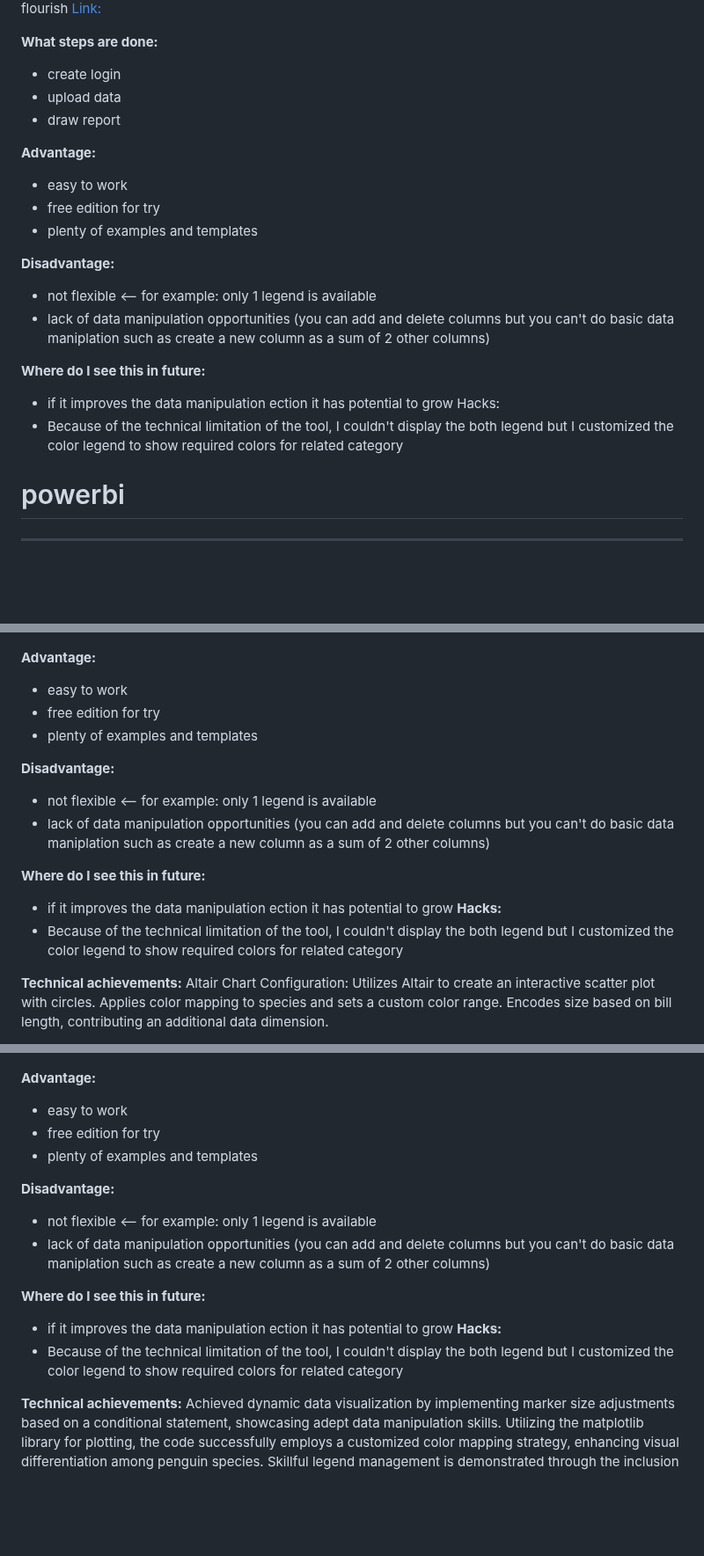
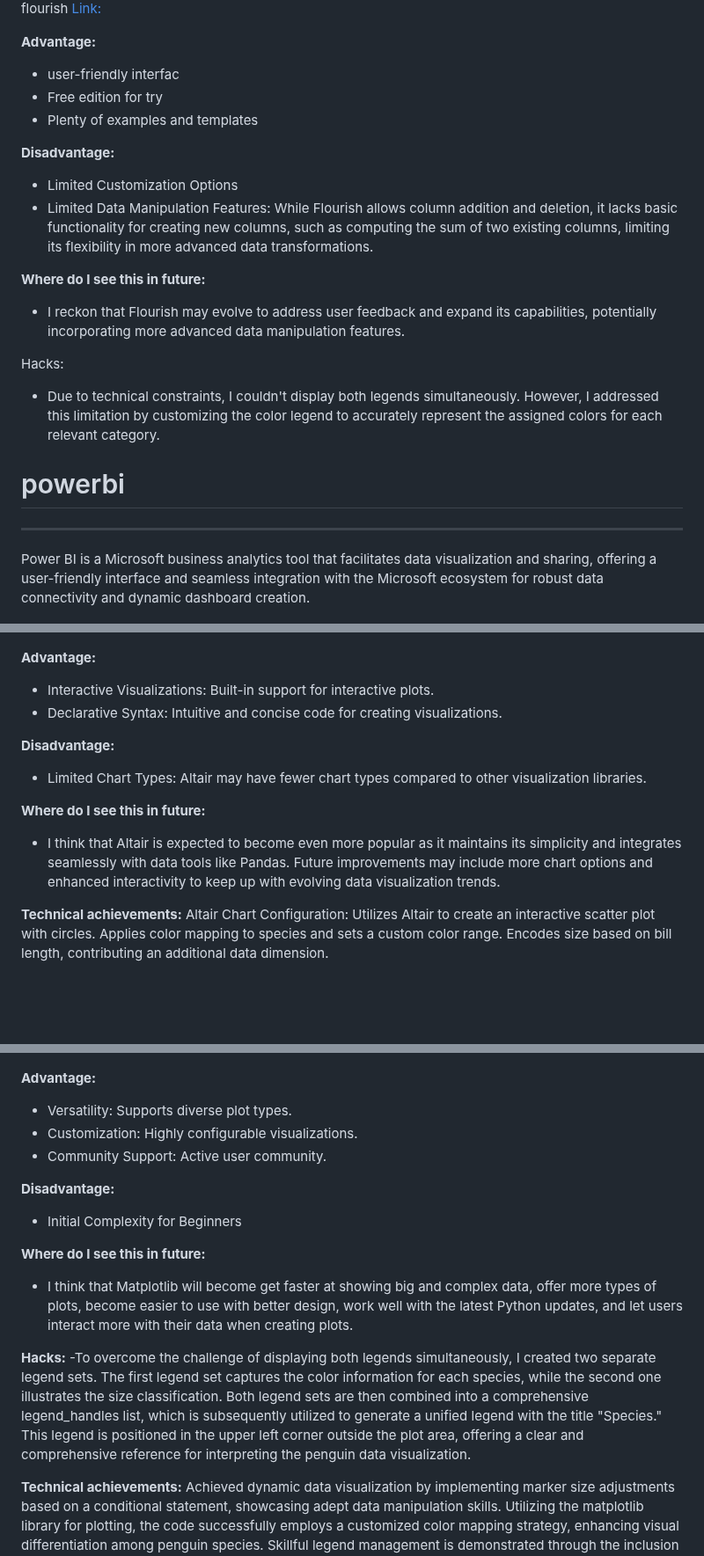
Before and after one commit to cs573-24s/a2-DataVis-7Ways, a Markdown page: README.md, 3 parts joined by grey strips. Shown at 88% size. Rendered like a GitHub page; blank space fills up the shorter version.

```diff
--- a/README.md
+++ b/README.md
@@ -31,27 +34,25 @@ Dynamic Size & Color Legend implementation:  Utilizes a custom color mapping for
 Tool: flourish
 [Link:](https://app.flourish.studio/projects)
 
-**What steps are done:**
-- create login
-- upload data
-- draw report
-
 **Advantage:**
-- easy to work
-- free edition for try
-- plenty of examples and templates
+- user-friendly interfac
+- Free edition for try
+- Plenty of examples and templates
 
 **Disadvantage:**
-- not flexible <-- for example: only 1 legend is available
-- lack of data manipulation opportunities (you can add and delete columns but you can't do basic data maniplation such as create a new column as a sum of 2 other columns)
+- Limited Customization Options
+- Limited Data Manipulation Features: While Flourish allows column addition and deletion, it lacks basic functionality for creating new columns, such as computing the sum of two existing columns, limiting its flexibility in more advanced data transformations.
 
 **Where do I see this in future:**
-- if it improves the data manipulation ection it has potential to grow
+- I reckon that Flourish may evolve to address user feedback and expand its capabilities, potentially incorporating more advanced data manipulation features.
+
 Hacks:
-- Because of the technical limitation of the tool, I couldn't display the both legend but I customized the color legend to show required colors for related category
+- Due to technical constraints, I couldn't display both legends simultaneously. However, I addressed this limitation by customizing the color legend to accurately represent the assigned colors for each relevant category.
 
 # powerbi
 ---
+Power BI is a Microsoft business analytics tool that facilitates data visualization and sharing, offering a user-friendly interface and seamless integration with the Microsoft ecosystem for robust data connectivity and dynamic dashboard creation.
+
 ![Alt text](img/pbi.png)
 
 Tool: powerbi
@@ -105,18 +110,15 @@ Consistent Aesthetics: Unified color palette, color harmony,  opacity for Clarit
 ![Alt text](img/altair.png)
 
 **Advantage:**
-- easy to work
-- free edition for try
-- plenty of examples and templates
+- Interactive Visualizations: Built-in support for interactive plots.
+- Declarative Syntax: Intuitive and concise code for creating visualizations.
 
 **Disadvantage:**
-- not flexible <-- for example: only 1 legend is available
-- lack of data manipulation opportunities (you can add and delete columns but you can't do basic data maniplation such as create a new column as a sum of 2 other columns)
+- Limited Chart Types: Altair may have fewer chart types compared to other visualization libraries.
 
 **Where do I see this in future:**
-- if it improves the data manipulation ection it has potential to grow
-**Hacks:**
-- Because of the technical limitation of the tool, I couldn't display the both legend but I customized the color legend to show required colors for related category
+- I think that Altair is expected to become even more popular as it maintains its simplicity and integrates seamlessly with data tools like Pandas. Future improvements may include more chart options and enhanced interactivity to keep up with evolving data visualization trends.
+
 
 **Technical achievements:**
 Altair Chart Configuration: Utilizes Altair to create an interactive scatter plot with circles. Applies color mapping to species and sets a custom color range. Encodes size based on bill length, contributing an additional data dimension.
@@ -162,18 +168,18 @@ Enhances plot interpretation by customizing legends, ensuring a clear associatio
 ![Alt text](img/altair.png)
 
 **Advantage:**
-- easy to work
-- free edition for try
-- plenty of examples and templates
+- Versatility: Supports diverse plot types.
+- Customization: Highly configurable visualizations.
+- Community Support: Active user community.
 
 **Disadvantage:**
-- not flexible <-- for example: only 1 legend is available
-- lack of data manipulation opportunities (you can add and delete columns but you can't do basic data maniplation such as create a new column as a sum of 2 other columns)
+- Initial Complexity for Beginners
 
 **Where do I see this in future:**
-- if it improves the data manipulation ection it has potential to grow
+- I think that Matplotlib will become get faster at showing big and complex data, offer more types of plots, become easier to use with better design, work well with the latest Python updates, and let users interact more with their data when creating plots.
+
 **Hacks:**
-- Because of the technical limitation of the tool, I couldn't display the both legend but I customized the color legend to show required colors for related category
+-To overcome the challenge of displaying both legends simultaneously, I created two separate legend sets. The first legend set captures the color information for each species, while the second one illustrates the size classification. Both legend sets are then combined into a comprehensive legend_handles list, which is subsequently utilized to generate a unified legend with the title "Species." This legend is positioned in the upper left corner outside the plot area, offering a clear and comprehensive reference for interpreting the penguin data visualization.
 
 **Technical achievements:**
 Achieved dynamic data visualization by implementing marker size adjustments based on a conditional statement, showcasing adept data manipulation skills. Utilizing the matplotlib library for plotting, the code successfully employs a customized color mapping strategy, enhancing visual differentiation among penguin species. Skillful legend management is demonstrated through the inclusion of species and bill length categories, contributing to the overall interpretability of the plot. The integration of external libraries, particularly numpy for conditional sizing, reflects a sophisticated approach to leveraging tools for enhanced functionality. Lastly, the code is characterized by clear and well-documented practices, ensuring accessibility and maintainability for future collaboration or modifications.
```
Also changed, not shown: other parts of README.md (+30 -19 lines).
